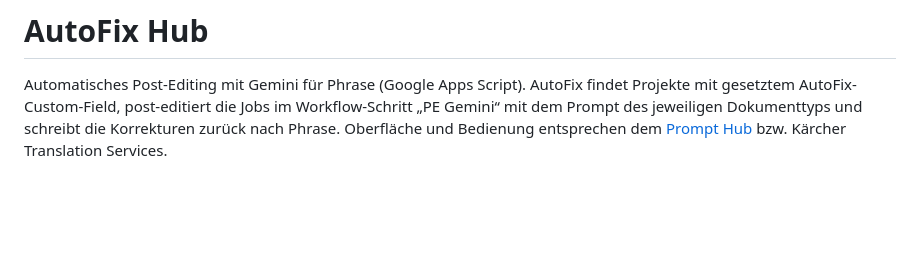
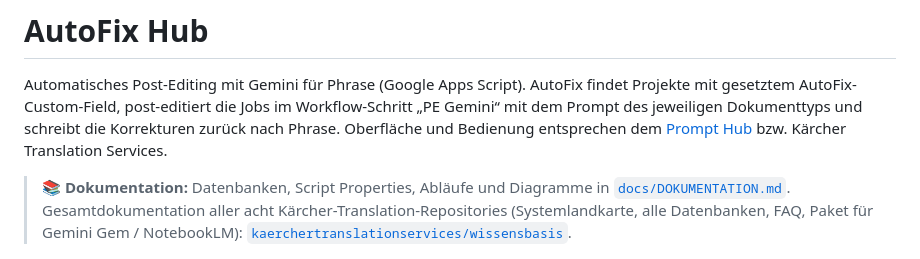
Before and after one commit to MMario996/autofix-hub, a Markdown page: README.md, the part around the change. Drawn GitHub-style; blank space fills up the shorter version.

```diff
--- a/README.md
+++ b/README.md
@@ -3,6 +3,8 @@
 Automatisches Post-Editing mit Gemini für Phrase (Google Apps Script).
 AutoFix findet Projekte mit gesetztem AutoFix-Custom-Field, post-editiert die Jobs im Workflow-Schritt „PE Gemini“ mit dem Prompt des jeweiligen Dokumenttyps und schreibt die Korrekturen zurück nach Phrase.
 Oberfläche und Bedienung entsprechen dem [Prompt Hub](https://github.com/MMario996/Prompt-hub) bzw. Kärcher Translation Services.
+
+> 📚 **Dokumentation:** Datenbanken, Script Properties, Abläufe und Diagramme in [`docs/DOKUMENTATION.md`](docs/DOKUMENTATION.md). Gesamtdokumentation aller acht Kärcher-Translation-Repositories (Systemlandkarte, alle Datenbanken, FAQ, Paket für Gemini Gem / NotebookLM): [`kaerchertranslationservices/wissensbasis`](https://github.com/MMario996/kaerchertranslationservices/tree/main/wissensbasis).
 
 ![Dashboard](docs/mockups/01-dashboard.png)
 
```
Also changed, not shown: docs/DOKUMENTATION.md (added, +140 -0 lines).
